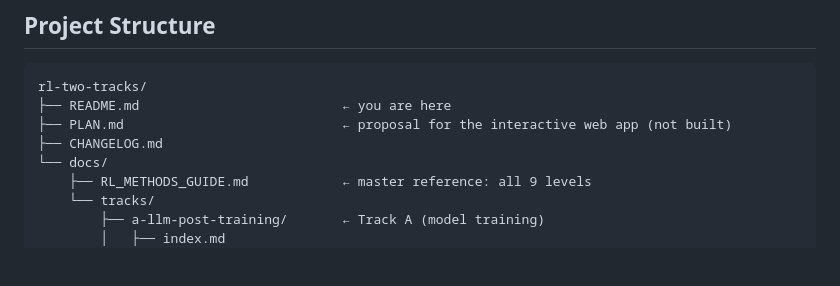
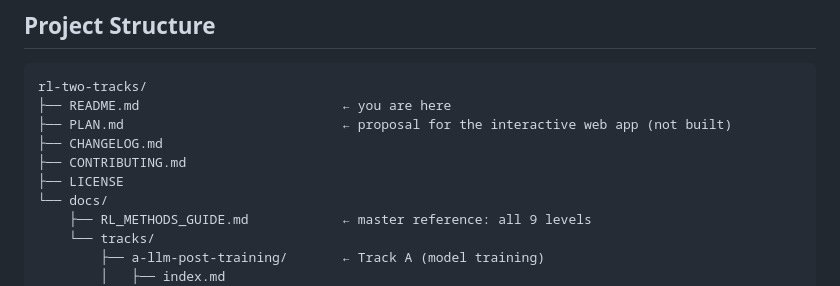
Before and after one commit to unixguru2k/rl-two-tracks, a Markdown page: README.md, the part around the change. GitHub-like rendering; blank space fills up the shorter version.

Commit message:
docs: update project structure tree in README

```diff
--- a/README.md
+++ b/README.md
@@ -281,6 +281,8 @@ rl-two-tracks/
 ├── README.md                          ← you are here
 ├── PLAN.md                            ← proposal for the interactive web app (not built)
 ├── CHANGELOG.md
+├── CONTRIBUTING.md
+├── LICENSE
 └── docs/
     ├── RL_METHODS_GUIDE.md            ← master reference: all 9 levels
     └── tracks/
```
